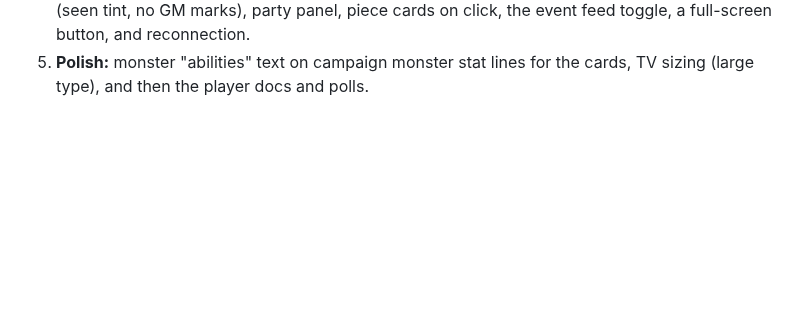
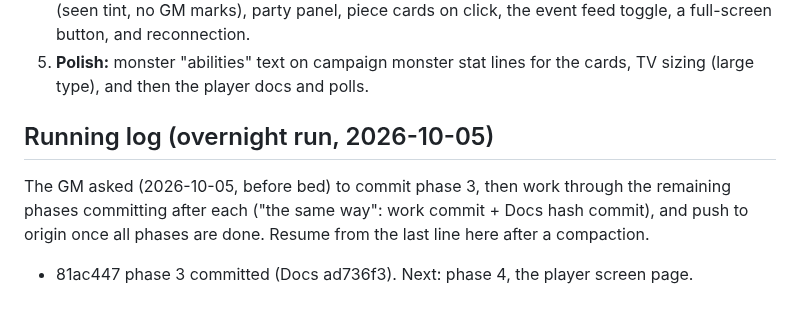
Before and after one commit to Ko-stant/dungeon-campaign-engine, a Markdown page: docs/PLAYER_SCREEN_PLAN.md, the part around the change. GitHub-like rendering; blank space fills up the shorter version.

Commit message:
Docs: player screen running log
Co-Authored-By: Claude Opus 5.5 <noreply@anthropic.com>

```diff
--- a/docs/PLAYER_SCREEN_PLAN.md
+++ b/docs/PLAYER_SCREEN_PLAN.md
@@ -85,3 +85,9 @@ only what the heroes know.
    feed toggle, a full-screen button, and reconnection.
 5. **Polish:** monster "abilities" text on campaign monster stat lines for the cards, TV
    sizing (large type), and then the player docs and polls.
+
+## Running log (overnight run, 2026-10-05)
+The GM asked (2026-10-05, before bed) to commit phase 3, then work through the remaining
+phases committing after each ("the same way": work commit + Docs hash commit), and push
+to origin once all phases are done. Resume from the last line here after a compaction.
+- 81ac447 phase 3 committed (Docs ad736f3). Next: phase 4, the player screen page.
```
